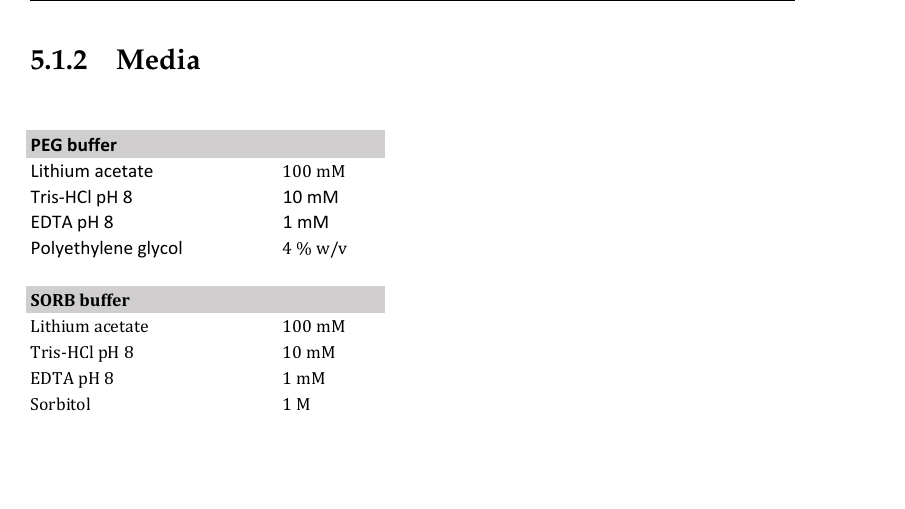
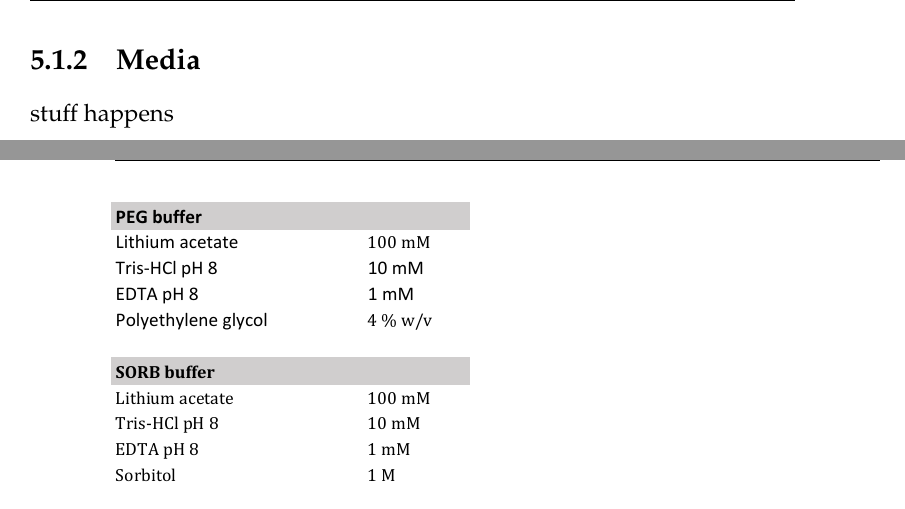
Before and after one commit to deepikaamenon/thesis_2021, a LaTeX thesis (main.tex, which reads Chapters/Methods.tex): part of page 76 of 79 before the commit and two parts of pages 76 and 77 of 80 after it, the two joined at a grey line, cut so that both start at the same text, the shorter picture padded with empty space. Compiled offline with pdfLaTeX.

Commit message:
txs auto checkin

```diff
--- a/Chapters/Methods.tex
+++ b/Chapters/Methods.tex
@@ -30,6 +30,7 @@
 \end{figure}
 
 \subsection{Media}
+stuff happens
 \begin{table}[H]
 	\centering
 	\vspace*{-1.5cm}
```
